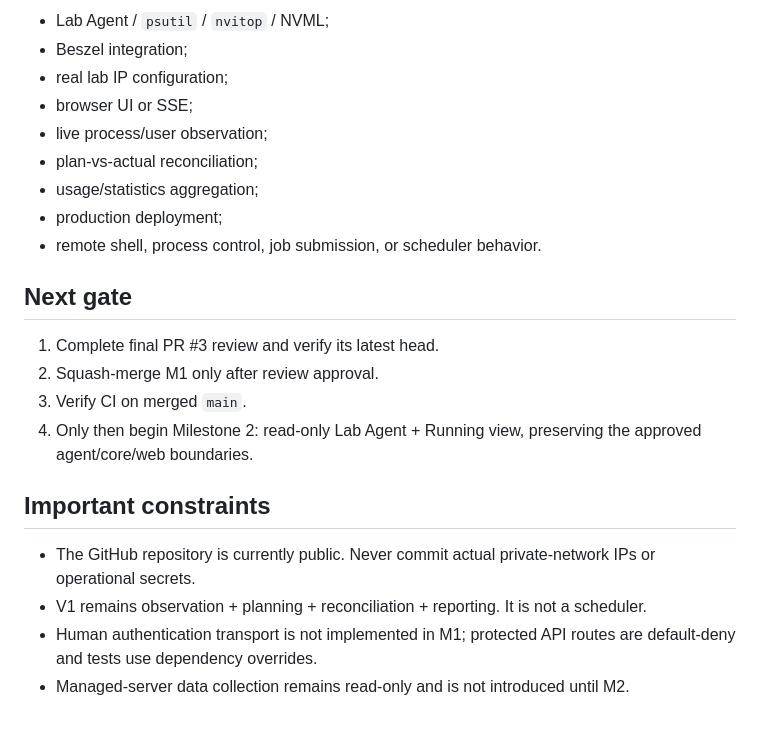
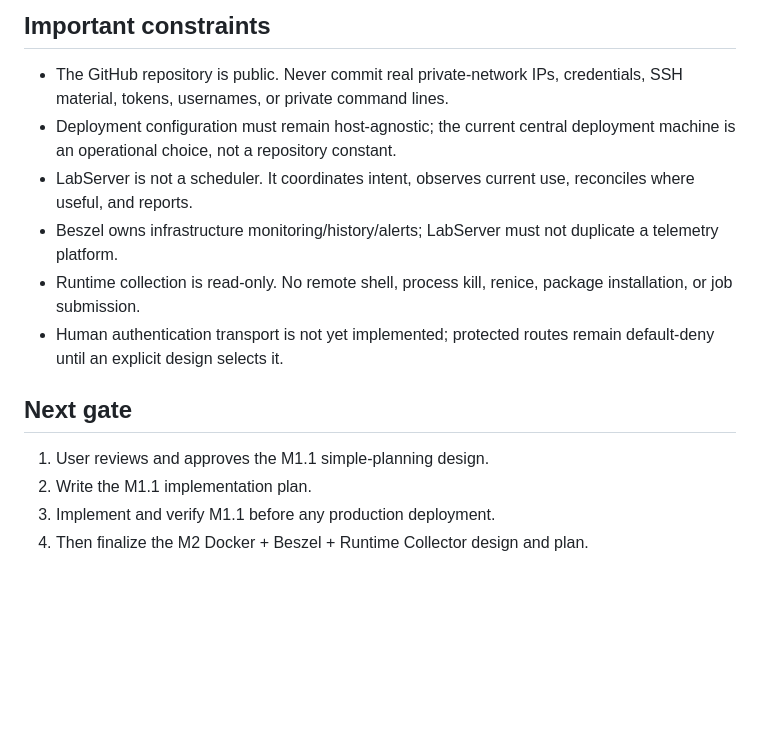
Before and after one commit to mumu-140/LabServer, a Markdown page: docs/CURRENT_STATE.md, the part around one of its changes. Drawn GitHub-style; blank space fills up the shorter version.

```diff
--- a/docs/CURRENT_STATE.md
+++ b/docs/CURRENT_STATE.md
@@ -64,24 +57,16 @@ The final PR head must be re-verified by CI after this documentation update befo
 
-- Lab Agent / `psutil` / `nvitop` / NVML;
-- Beszel integration;
-- real lab IP configuration;
-- browser UI or SSE;
-- live process/user observation;
-- plan-vs-actual reconciliation;
-- usage/statistics aggregation;
-- production deployment;
-- remote shell, process control, job submission, or scheduler behavior.
+## Important constraints
+
+- The GitHub repository is public. Never commit real private-network IPs, credentials, SSH material, tokens, usernames, or private command lines.
+- Deployment configuration must remain host-agnostic; the current central deployment machine is an operational choice, not a repository constant.
+- LabServer is not a scheduler. It coordinates intent, observes current use, reconciles where useful, and reports.
+- Beszel owns infrastructure monitoring/history/alerts; LabServer must not duplicate a telemetry platform.
+- Runtime collection is read-only. No remote shell, process kill, renice, package installation, or job submission.
+- Human authentication transport is not yet implemented; protected routes remain default-deny until an explicit design selects it.
 
 ## Next gate
 
-1. Complete final PR #3 review and verify its latest head.
-2. Squash-merge M1 only after review approval.
-3. Verify CI on merged `main`.
-4. Only then begin Milestone 2: read-only Lab Agent + Running view, preserving the approved agent/core/web boundaries.
-
-## Important constraints
-
-- The GitHub repository is currently public. Never commit actual private-network IPs or operational secrets.
-- V1 remains observation + planning + reconciliation + reporting. It is not a scheduler.
-- Human authentication transport is not implemented in M1; protected API routes are default-deny and tests use dependency overrides.
-- Managed-server data collection remains read-only and is not introduced until M2.
+1. User reviews and approves the M1.1 simple-planning design.
+2. Write the M1.1 implementation plan.
+3. Implement and verify M1.1 before any production deployment.
+4. Then finalize the M2 Docker + Beszel + Runtime Collector design and plan.
```
Also changed, not shown: other parts of docs/CURRENT_STATE.md (+34 -41 lines).
